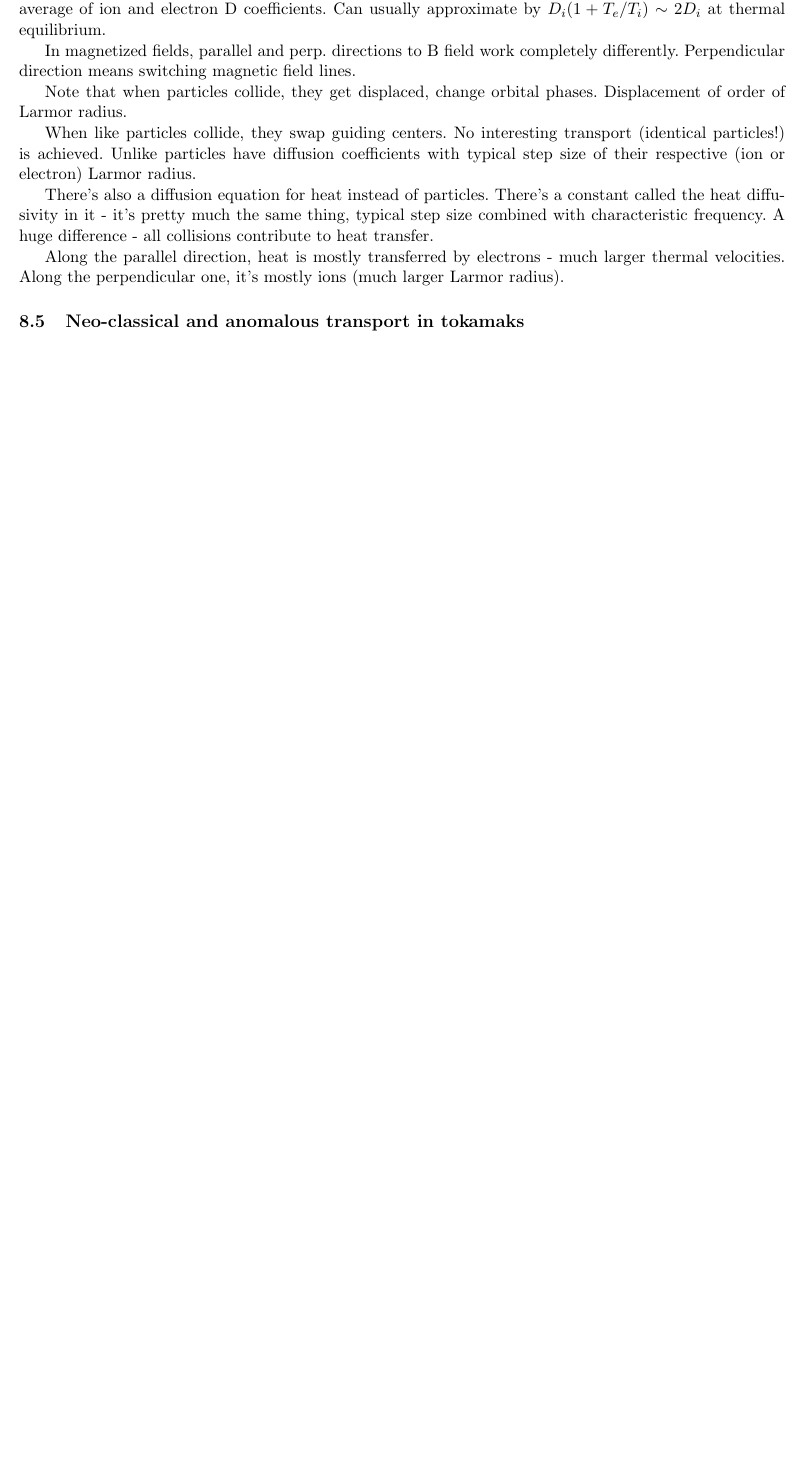
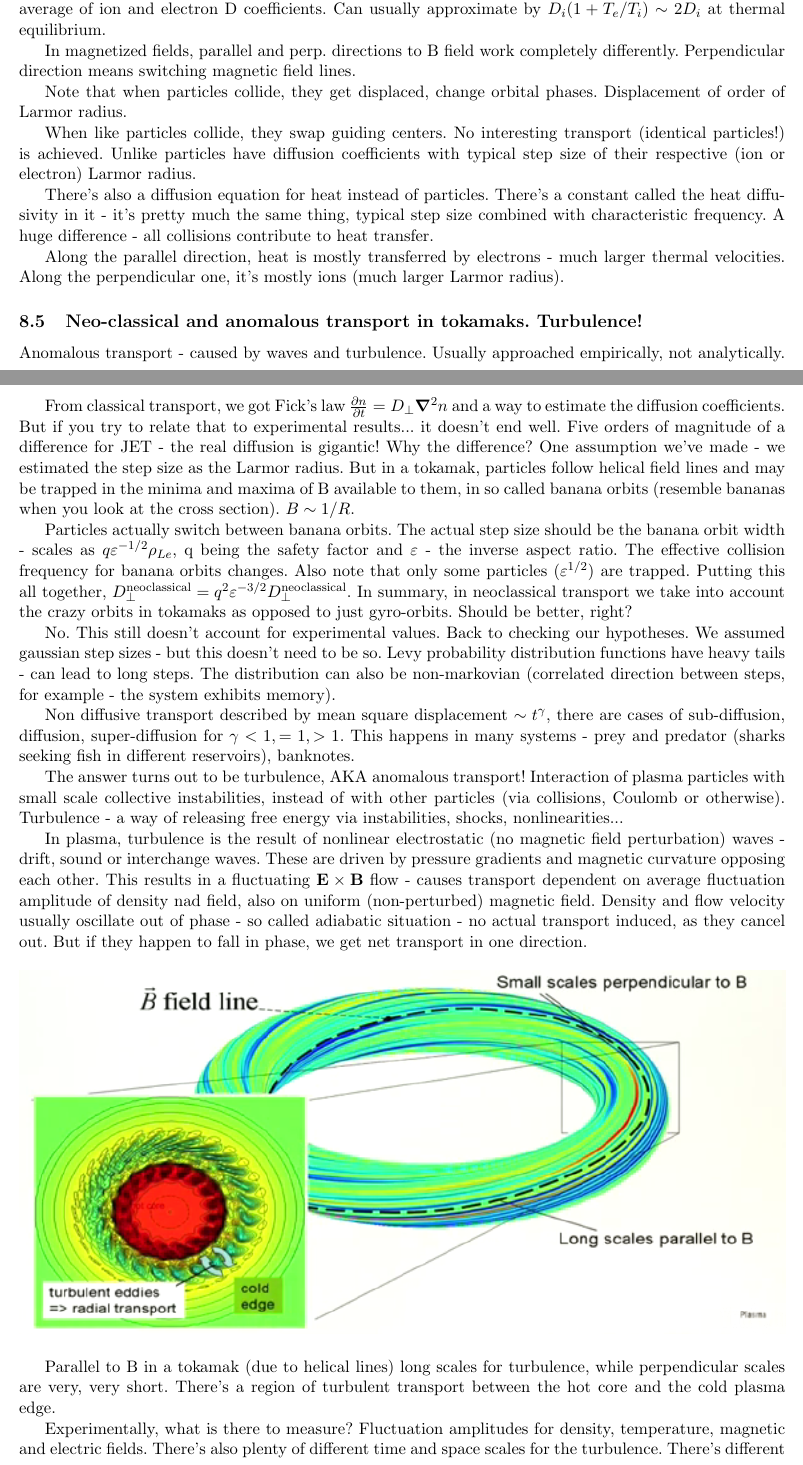
Before and after one commit to StanczakDominik/PlasmaXNotes, a LaTeX document (PlasmaNotes.tex, which reads week8.tex): part of page 64 of 64 before the commit and two parts of pages 64 and 65 of 66 after it, the two joined at a grey line, cut so that both start at the same text, the shorter picture padded with empty space. Compiled offline with pdfLaTeX.

Commit message:
Week 8 done

```diff
--- a/week8.tex
+++ b/week8.tex
@@ -130,4 +130,24 @@
 
   Along the parallel direction, heat is mostly transferred by electrons - much larger thermal velocities. Along the perpendicular one, it's mostly ions (much larger Larmor radius).
 
-\subsection{Neo-classical and anomalous transport in tokamaks}
+\subsection{Neo-classical and anomalous transport in tokamaks. Turbulence!}
+
+  Anomalous transport - caused by waves and turbulence. Usually approached empirically, not analytically.
+
+  From classical transport, we got Fick's law $\pd{n}{t} = D_{\perp} \grad^2 n$ and a way to estimate the diffusion coefficients. But if you try to relate that to experimental results... it doesn't end well. Five orders of magnitude of a difference for JET - the real diffusion is gigantic! Why the difference? One assumption we've made - we estimated the step size as the Larmor radius. But in a tokamak, particles follow helical field lines and may be trapped in the minima and maxima of B available to them, in so called banana orbits (resemble bananas when you look at the cross section). $B \sim 1/R$.
+
+  Particles actually switch between banana orbits. The actual step size should be the banana orbit width - scales as $q \varepsilon^{-1/2} \rho_{Le}$, q being the safety factor and $\varepsilon$ - the inverse aspect ratio. The effective collision frequency for banana orbits changes. Also note that only some particles ($\varepsilon^{1/2}$) are trapped. Putting this all together, $D_\perp^{\text{neoclassical}} = q^2 \varepsilon^{-3/2} D_\perp^{\text{neoclassical}}$. In summary, in neoclassical transport we take into account the crazy orbits in tokamaks as opposed to just gyro-orbits. Should be better, right?
+
+  No. This still doesn't account for experimental values. Back to checking our hypotheses. We assumed gaussian step sizes - but this doesn't need to be so. Levy probability distribution functions have heavy tails - can lead to long steps. The distribution can also be non-markovian (correlated direction between steps, for example - the system exhibits memory).
+
+  Non diffusive transport described by mean square displacement $\sim t^\gamma$, there are cases of sub-diffusion, diffusion, super-diffusion for $\gamma <1, =1, >1$. This happens in many systems - prey and predator (sharks seeking fish in different reservoirs), banknotes.
+
+  The answer turns out to be turbulence, AKA anomalous transport! Interaction of plasma particles with small scale collective instabilities, instead of with other particles (via collisions, Coulomb or otherwise). Turbulence - a way of releasing free energy via instabilities, shocks, nonlinearities...
+
+  In plasma, turbulence is the result of nonlinear electrostatic (no magnetic field perturbation) waves - drift, sound or interchange waves. These are driven by pressure gradients and magnetic curvature opposing each other. This results in a fluctuating $\crossproduct{E}{B}$ flow - causes transport dependent on average fluctuation amplitude of density nad field, also on uniform (non-perturbed) magnetic field. Density and flow velocity usually oscillate out of phase - so called adiabatic situation - no actual transport induced, as they cancel out. But if they happen to fall in phase, we get net transport in one direction.
+
+  \largepng{turbulenceeddies.png}
+
+  Parallel to B in a tokamak (due to helical lines) long scales for turbulence, while perpendicular scales are very, very short. There's a region of turbulent transport between the hot core and the cold plasma edge.
+
+  Experimentally, what is there to measure? Fluctuation amplitudes for density, temperature, magnetic and electric fields. There's also plenty of different time and space scales for the turbulence. There's different areas for turbulence - low in the core, high at the edge. There's also many methods - reflectometry, interferometry, laser scattering... One example - geodesic acoustic mode fluctuations (fire light into the plasma, the reflection will vary in phase due to density fluctuations) in the TCV - amplitude varies across the radial profile.
```
Also changed, not shown: PlasmaNotes.pdf, turbulenceeddies.png (added), week8.tex (13 more changed lines), 1 other file.
